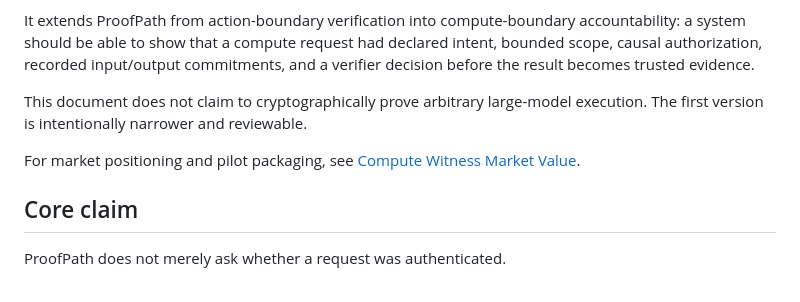
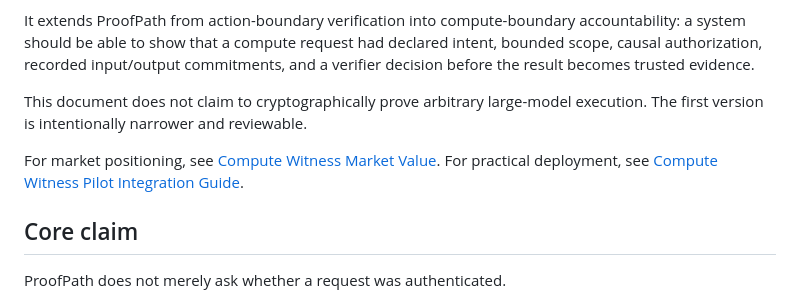
Before and after one commit to safal207/ProofPath, a Markdown page: docs/compute-witness-environment.md, the part around the change. GitHub-like rendering.

```diff
--- a/docs/compute-witness-environment.md
+++ b/docs/compute-witness-environment.md
@@ -10,7 +10,8 @@ It extends ProofPath from action-boundary verification into compute-boundary acc
 
 This document does not claim to cryptographically prove arbitrary large-model execution. The first version is intentionally narrower and reviewable.
 
-For market positioning and pilot packaging, see [Compute Witness Market Value](compute-witness-market-value.md).
+For market positioning, see [Compute Witness Market Value](compute-witness-market-value.md).
+For practical deployment, see [Compute Witness Pilot Integration Guide](compute-witness-pilot-guide.md).
 
 ## Core claim
 
```
Also changed, not shown: docs/compute-witness-market-value.md (+2 -0 lines), docs/compute-witness-pilot-guide.md (added, +276 -0 lines).
